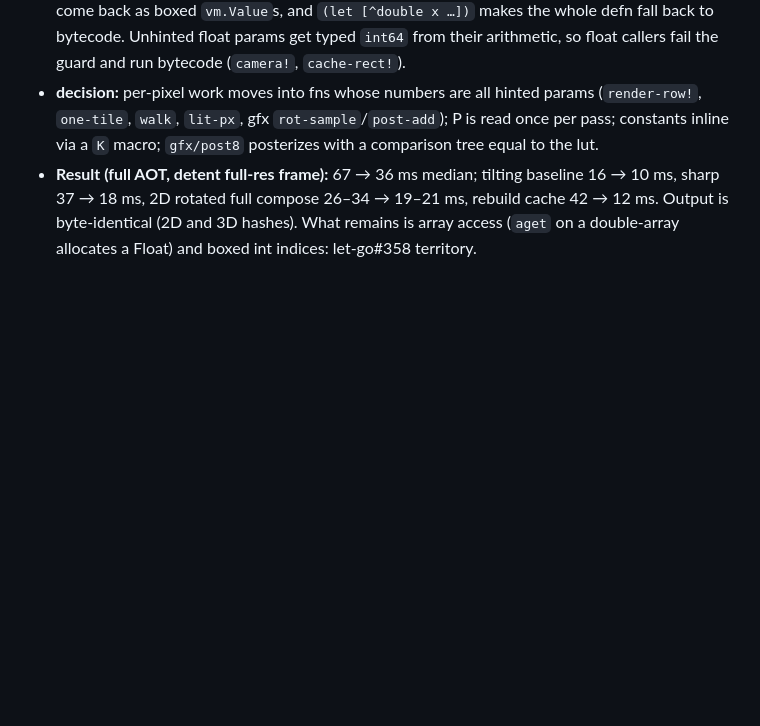
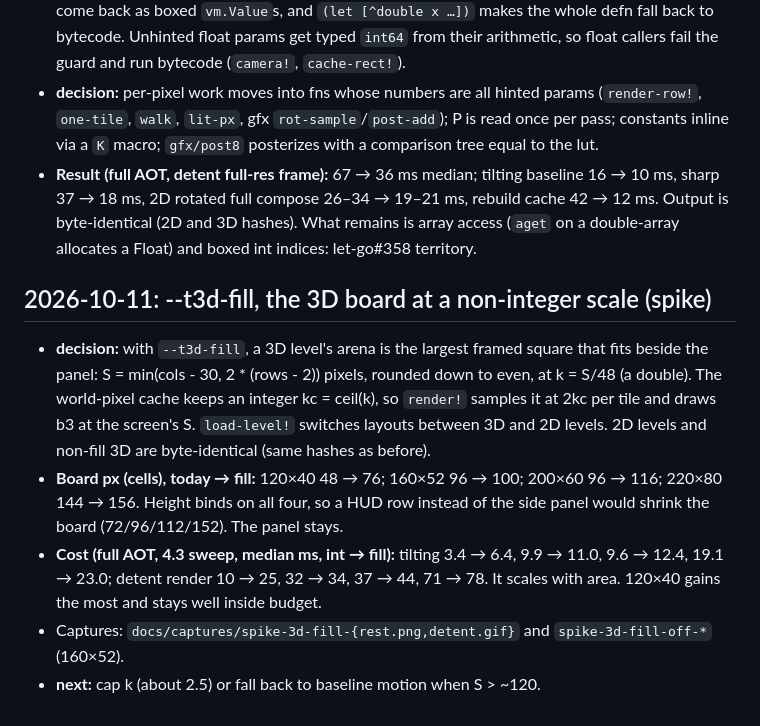
Before and after one commit to mparrett/tesserae, a Markdown page: docs/DEVLOG.md, the part around the change. Drawn GitHub-style; blank space fills up the shorter version.

Commit message:
3D table: --t3d-fill, the board fills the terminal at a non-integer scale
On a 3D level with --t3d-fill, gfx/make-screen takes the largest framed
square that fits beside the panel (k = S/48, a double) instead of the integer
48k layout 2D needs. The world-pixel cache keeps an integer resolution kc =
ceil(k) (:kc/:Sc), which cache-rect! and render! use for the cache while b3,
compose! and sprites use the screen's S and k. load-level! rebuilds the screen
when the layout changes between 3D and 2D levels.

Board px: 120x40 48->76, 160x52 96->100, 200x60 96->116, 220x80 144->156.
2D and non-fill 3D output hashes are unchanged; fill output is equal on the
VM and AOT. Captures in docs/captures/spike-3d-fill-*.

Co-Authored-By: Claude Opus 5.5 <noreply@anthropic.com>

```diff
--- a/docs/DEVLOG.md
+++ b/docs/DEVLOG.md
@@ -437,3 +437,19 @@ one conflict, in the ball draw call, and both sides were kept.
   sharp 37 → 18 ms, 2D rotated full compose 26–34 → 19–21 ms, rebuild cache 42 → 12 ms.
   Output is byte-identical (2D and 3D hashes). What remains is array access (`aget` on a
   double-array allocates a Float) and boxed int indices: let-go#358 territory.
+
+## 2026-10-11: --t3d-fill, the 3D board at a non-integer scale (spike)
+
+- **decision:** with `--t3d-fill`, a 3D level's arena is the largest framed square that fits
+  beside the panel: S = min(cols - 30, 2 * (rows - 2)) pixels, rounded down to even, at k = S/48
+  (a double). The world-pixel cache keeps an integer kc = ceil(k), so `render!` samples it at
+  2kc per tile and draws b3 at the screen's S. `load-level!` switches layouts between 3D and
+  2D levels. 2D levels and non-fill 3D are byte-identical (same hashes as before).
+- **Board px (cells), today → fill:** 120×40 48 → 76; 160×52 96 → 100; 200×60 96 → 116;
+  220×80 144 → 156. Height binds on all four, so a HUD row instead of the side panel would
+  shrink the board (72/96/112/152). The panel stays.
+- **Cost (full AOT, 4.3 sweep, median ms, int → fill):** tilting 3.4 → 6.4, 9.9 → 11.0,
+  9.6 → 12.4, 19.1 → 23.0; detent render 10 → 25, 32 → 34, 37 → 44, 71 → 78. It scales with
+  area. 120×40 gains the most and stays well inside budget.
+- Captures: `docs/captures/spike-3d-fill-{rest.png,detent.gif}` and `spike-3d-fill-off-*` (160×52).
+- **next:** cap k (about 2.5) or fall back to baseline motion when S > ~120.
```
Also changed, not shown: README.md (+1 -0 lines), docs/captures/spike-3d-fill-detent.gif (added), docs/captures/spike-3d-fill-off-detent.gif (added), docs/captures/spike-3d-fill-off-rest.png (added), docs/captures/spike-3d-fill-rest.png (added), 4 other files.
